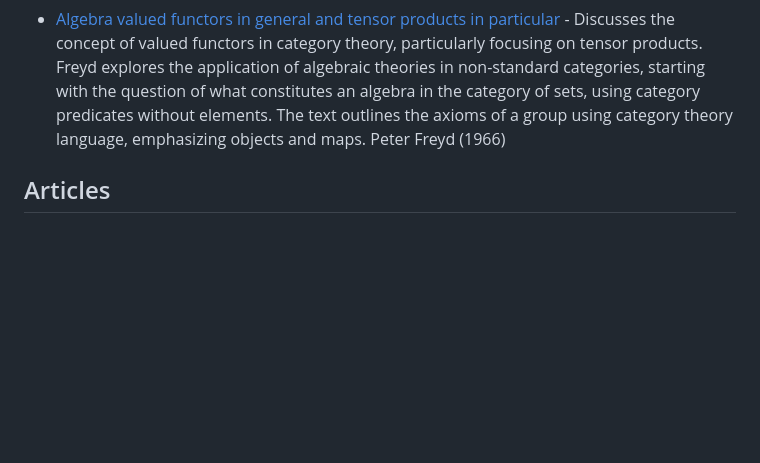
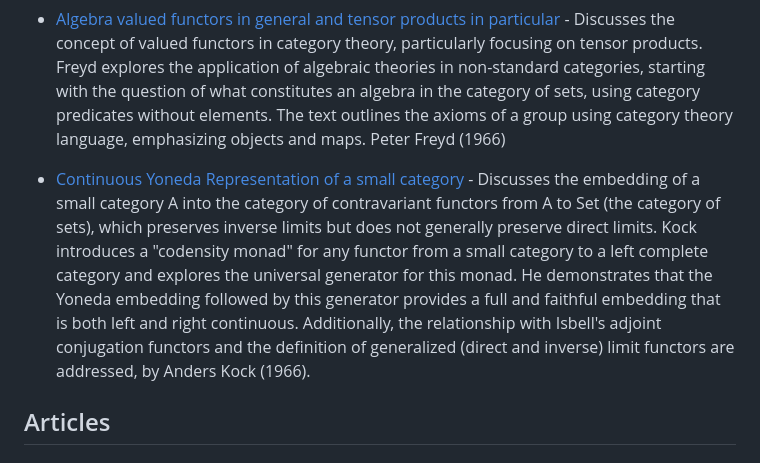
Before and after one commit to madnight/awesome-category-theory, a Markdown page: README.md, the part around the change. Drawn GitHub-style; blank space fills up the shorter version.

Commit message:
add Continuous Yoneda Representation of a small category

```diff
--- a/README.md
+++ b/README.md
@@ -26,6 +26,8 @@ A curated list of awesome Category Theory resources.
   * [Functor theory](https://github.com/CategoryTheoryArchive/archive/blob/main/resources/1960_freyd_functor-theory.pdf) - Explores the concept of exact categories and the theory of derived functors, building upon earlier work by Buchsbaum. Freyd investigates how properties and statements applicable to abelian groups can extend to arbitrary exact categories. Freyd aims to formalize this observation into a metatheorem, which would simplify categorical proofs and predict lemmas. Peter J. Freyd's dissertation, presented at Princeton University (1960)
 
   * [Algebra valued functors in general and tensor products in particular](https://github.com/CategoryTheoryArchive/archive/blob/main/resources/1966_freyd_algebra-valued.pdf) - Discusses the concept of valued functors in category theory, particularly focusing on tensor products. Freyd explores the application of algebraic theories in non-standard categories, starting with the question of what constitutes an algebra in the category of sets, using category predicates without elements. The text outlines the axioms of a group using category theory language, emphasizing objects and maps. Peter Freyd (1966)
+
+  * [Continuous Yoneda Representation of a small category](https://github.com/CategoryTheoryArchive/archive/blob/main/resources/1966_kock_continuous-yoneda.pdf) -  Discusses the embedding of a small category A into the category of contravariant functors from A to Set (the category of sets), which preserves inverse limits but does not generally preserve direct limits. Kock introduces a "codensity monad" for any functor from a small category to a left complete category and explores the universal generator for this monad. He demonstrates that the Yoneda embedding followed by this generator provides a full and faithful embedding that is both left and right continuous. Additionally, the relationship with Isbell's adjoint conjugation functors and the definition of generalized (direct and inverse) limit functors are addressed, by Anders Kock (1966).
 
 ## Articles
 
```
